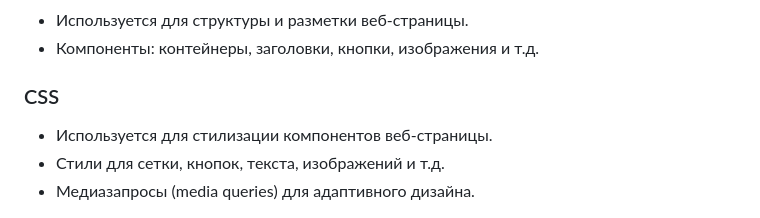
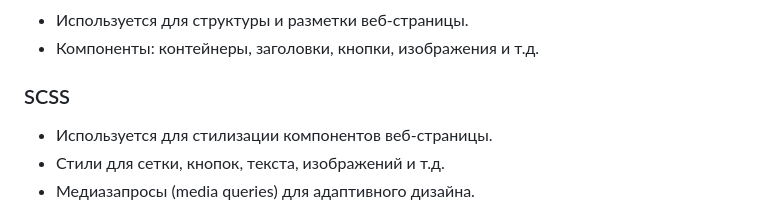
Before and after one commit to Rashid-87/sneakers, a Markdown page: README.md, the part around the change. Drawn GitHub-style.

```diff
--- a/README.md
+++ b/README.md
@@ -8,7 +8,7 @@
 - Используется для структуры и разметки веб-страницы.
 - Компоненты: контейнеры, заголовки, кнопки, изображения и т.д.
 
-### CSS
+### SCSS
 - Используется для стилизации компонентов веб-страницы.
 - Стили для сетки, кнопок, текста, изображений и т.д.
 - Медиазапросы (media queries) для адаптивного дизайна.
```
